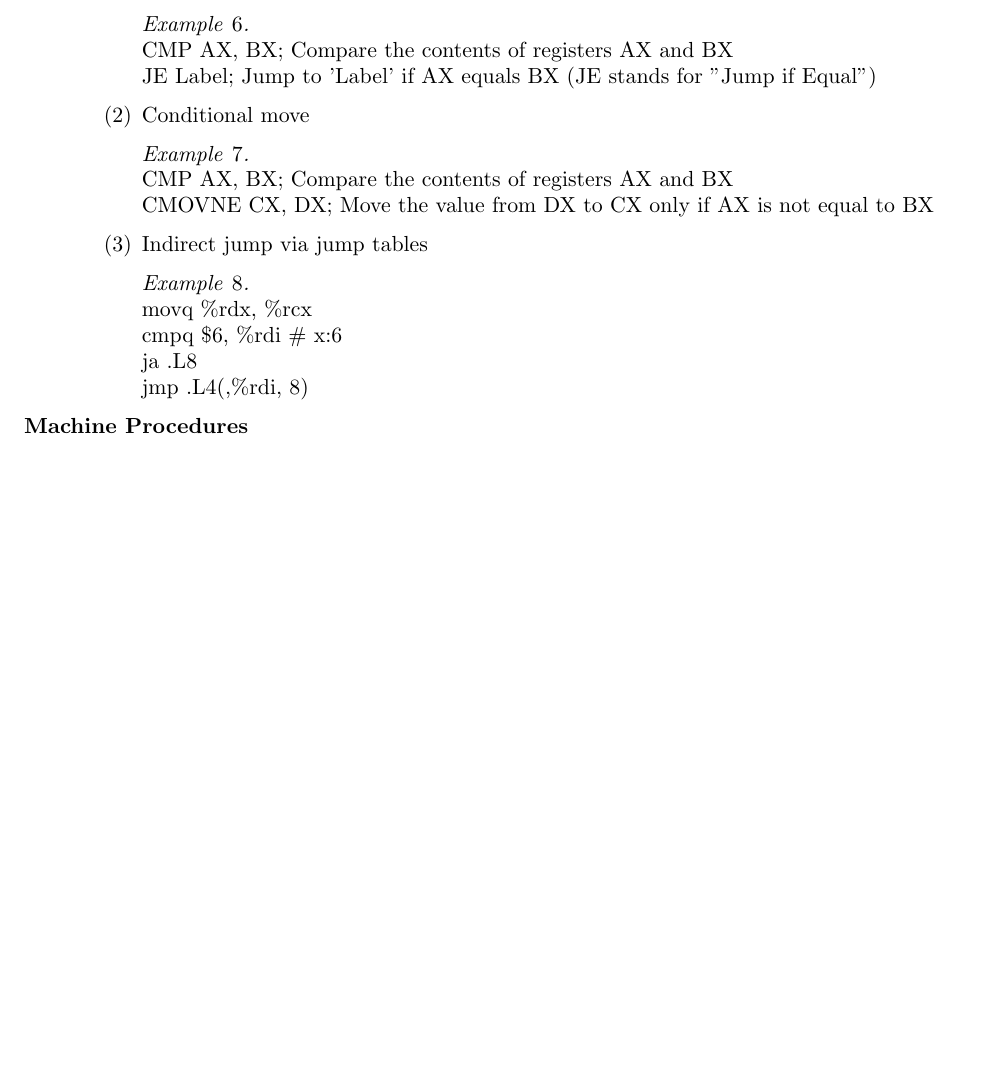
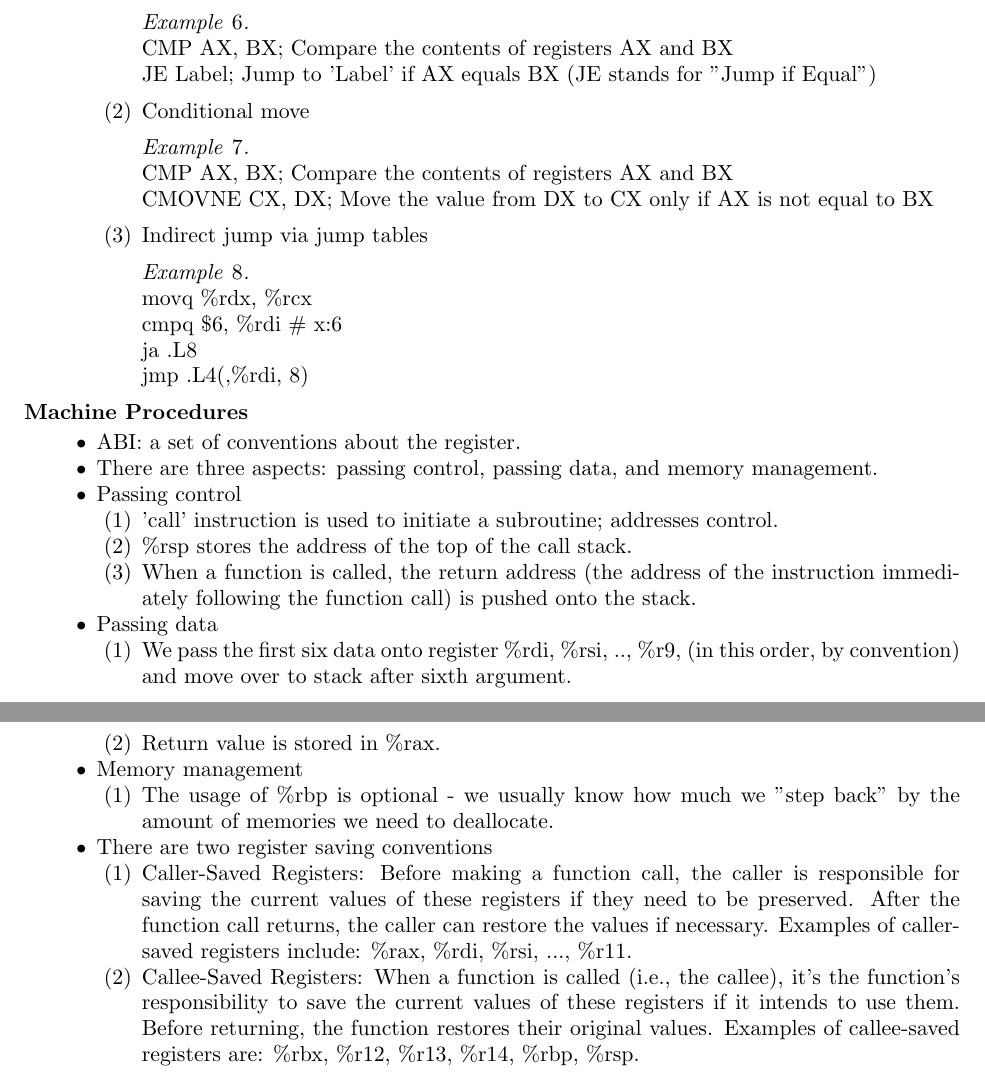
Before and after one commit to minseoksong23/math-stats-cs-expositories, a LaTeX paper (System_design.tex): part of page 3 of 3 before the commit and two parts of pages 3 and 4 of 4 after it, the two joined at a grey line, cut so that both start at the same text, the shorter picture padded with empty space. Compiled offline with pdfLaTeX.

Commit message:
machine-procedures

```diff
--- a/System_design.tex
+++ b/System_design.tex
@@ -196,6 +196,41 @@ the source files p1.c and p2.c into assembly language and linked them together.
 \end{enumerate}
 \end{itemize}
 \subsection*{Machine Procedures}
+\begin{itemize}
+\item ABI: a set of conventions about the register.
+\item There are three aspects: passing control, passing data, and memory management.
+\item Passing control
+\begin{enumerate}
+\item 'call' instruction is used to initiate a subroutine; addresses control.
+\item \%rsp stores the address of the top of the call stack.
+\item When a function is called, the return address (the address of the instruction immediately
+following the function call) is pushed onto the stack.
+\end{enumerate}
+\item Passing data
+\begin{enumerate}
+\item We pass the first six data onto register \%rdi, \%rsi, .., \%r9, (in this order, by convention)
+ and move over to stack after sixth argument.
+ \item Return value is stored in \%rax.
+\end{enumerate}
+\item Memory management
+\begin{enumerate}
+\item The usage of \%rbp is optional - we usually know how much we "step back" by the amount of memories we need to deallocate.
+\end{enumerate}
+\item There are two register saving conventions
+\begin{enumerate}
+\item Caller-Saved Registers: Before making a function call, the caller
+is responsible for saving the current values of these registers
+if they need to be preserved. After the function call returns,
+the caller can restore the values if necessary. Examples
+of caller-saved registers include: \%rax, \%rdi, \%rsi, ..., \%r11.
 
+\item Callee-Saved Registers: When a function is called (i.e.,
+the callee), it's the function's responsibility to save the current
+values of these registers if it intends to
+ use them. Before returning,
+the function restores their original values. Examples of callee-saved
+registers are: \%rbx, \%r12, \%r13, \%r14, \%rbp, \%rsp.
+\end{enumerate}
+\end{itemize}
 
 \end{document}
```
Also changed, not shown: System_design.pdf, System_design.tex (2 more changed lines).
